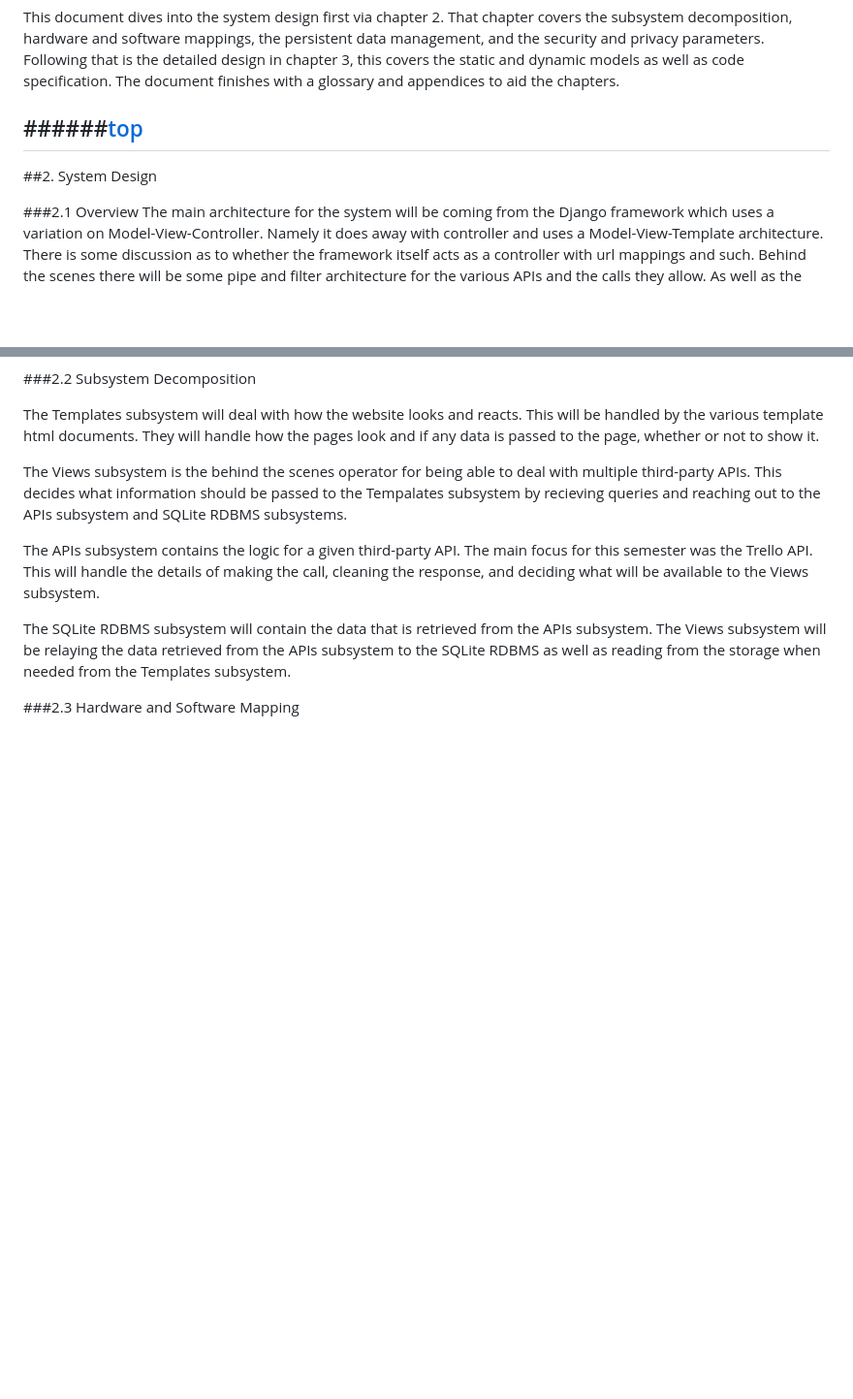
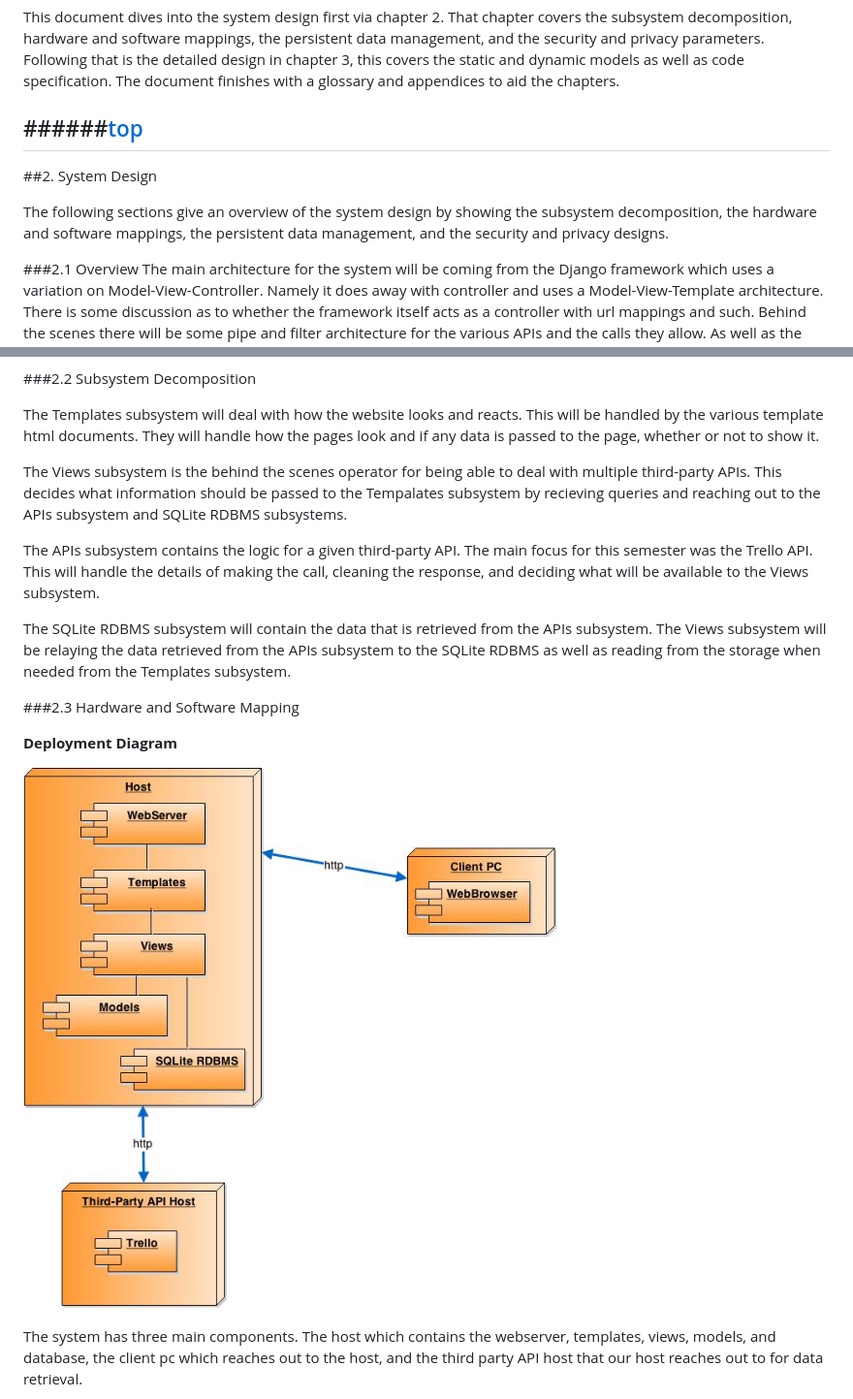
Before and after one commit to FIU-SCIS-Senior-Projects/SaaS-Integration-Library, a Markdown page: Documents/Deliverable 3 - Design Document.md, 2 parts joined by grey strips. Shown: that part at 97% size. Drawn GitHub-style; pictures changed too: Documents/images/DeploymentDiagram.jpg (added); blank space fills up the shorter version.

```diff
--- a/Documents/Deliverable 3 - Design Document.md
+++ b/Documents/Deliverable 3 - Design Document.md
@@ -87,6 +87,8 @@ This document dives into the system design first via chapter 2. That chapter cov
 
 ##2. System Design
 
+The following sections give an overview of the system design by showing the subsystem decomposition, the hardware and software mappings, the persistent data management, and the security and privacy designs.
+
 ###2.1 Overview
 The main architecture for the system will be coming from the Django framework which uses a variation on Model-View-Controller. Namely it does away with controller and uses a Model-View-Template architecture. There is some discussion as to whether the framework itself acts as a controller with url mappings and such. Behind the scenes there will be some pipe and filter architecture for the various APIs and the calls they allow. As well as the client portion of the server-client architecture with the third party APIs.
 
@@ -106,4 +108,10 @@ The SQLite RDBMS subsystem will contain the data that is retrieved from the APIs
 
 ###2.3 Hardware and Software Mapping
 
+**Deployment Diagram**
+
+![Deployment Diagram](images/DeploymentDiagram.jpg?raw=true)
+
+The system has three main components. The host which contains the webserver, templates, views, models, and database, the client pc which reaches out to the host, and the third party API host that our host reaches out to for data retrieval.
+
 ###2.4 Persistent Data Management
```
Also changed, not shown: other parts of Documents/Deliverable 3 - Design Document.md (+6 -1 lines), Documents/images/databasemodels.png (added).
